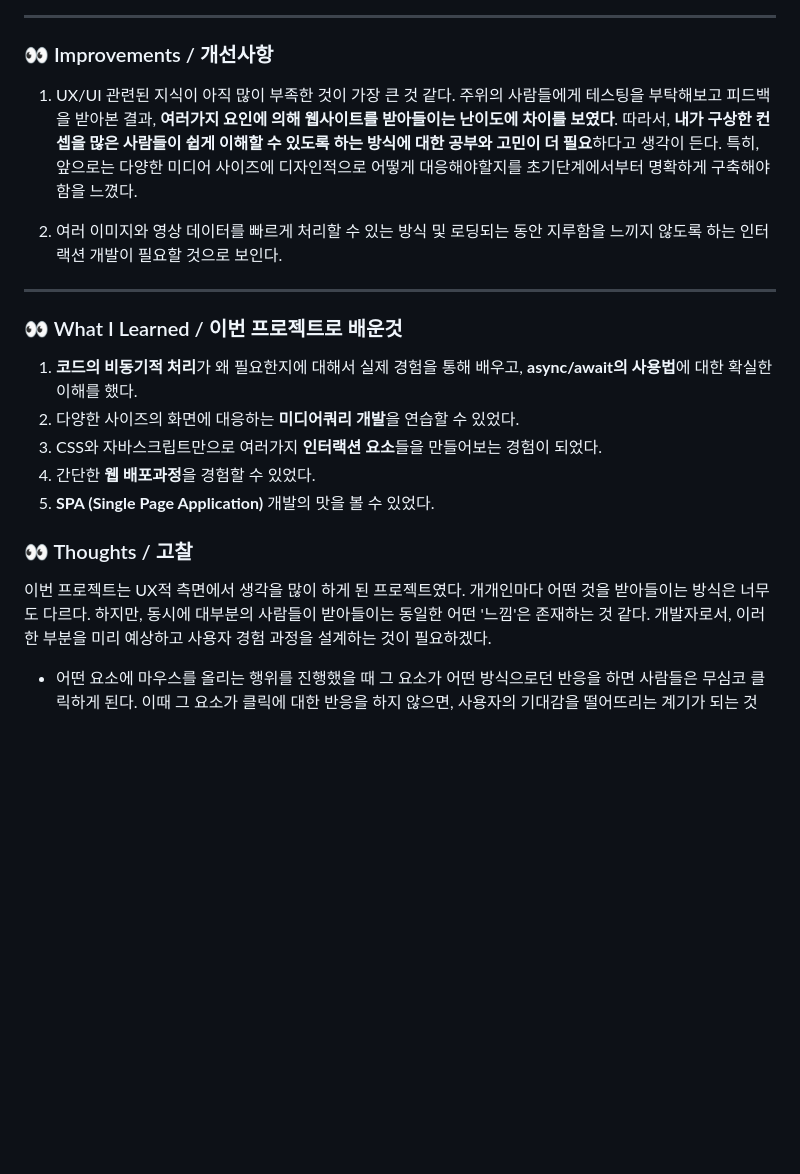
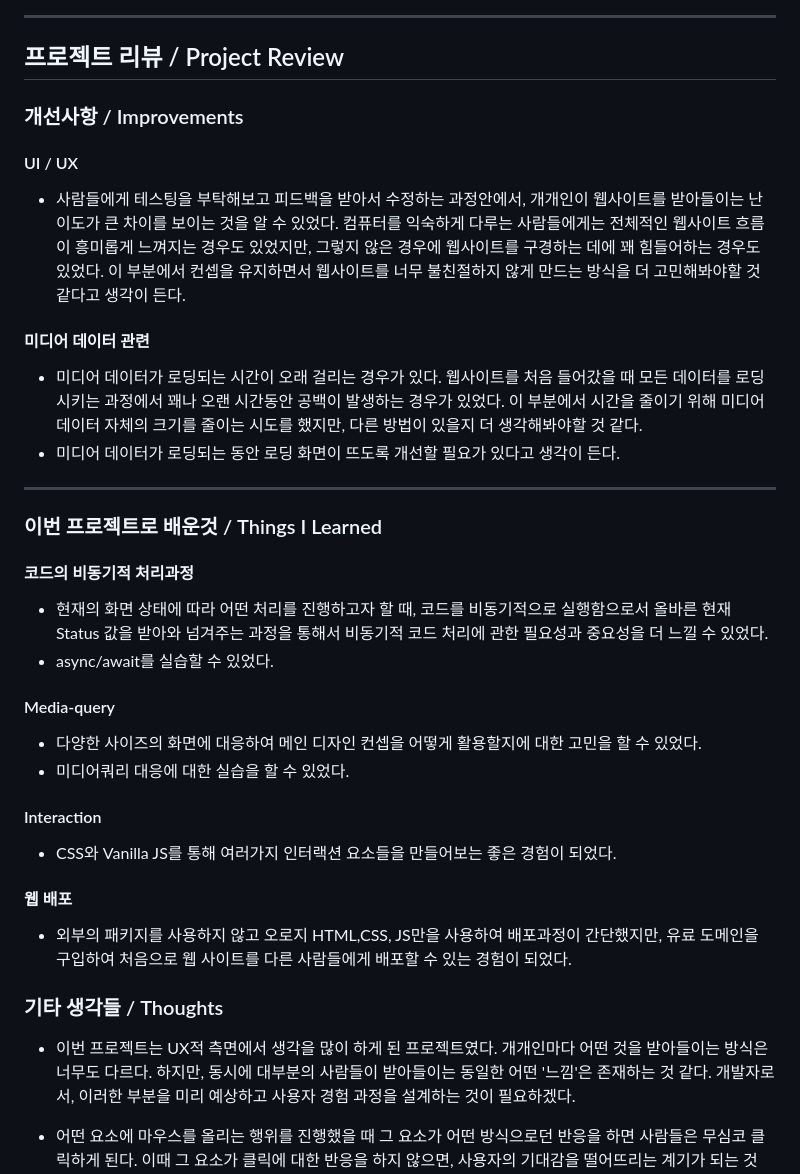
Before and after one commit to shinnjiwoong/portfolio_ver3, a Markdown page: README.md, the part around the change printed below. Drawn GitHub-style; blank space fills up the shorter version.

```diff
--- a/README.md
+++ b/README.md
@@ -42,19 +58,36 @@ https://user-images.githubusercontent.com/109443641/221835931-5b10014a-f9d3-4ba8
 
 ---
- ### 👀 Improvements / 개선사항
- 1. UX/UI 관련된 지식이 아직 많이 부족한 것이 가장 큰 것 같다. 주위의 사람들에게 테스팅을 부탁해보고 피드백을 받아본 결과, **여러가지 요인에 의해 웹사이트를 받아들이는 난이도에 차이를 보였다**. 따라서, **내가 구상한 컨셉을 많은 사람들이 쉽게 이해할 수 있도록 하는 방식에 대한 공부와 고민이 더 필요**하다고 생각이 든다. 특히, 앞으로는 다양한 미디어 사이즈에 디자인적으로 어떻게 대응해야할지를 초기단계에서부터 명확하게 구축해야 함을 느꼈다.
 
- 2. 여러 이미지와 영상 데이터를 빠르게 처리할 수 있는 방식 및 로딩되는 동안 지루함을 느끼지 않도록 하는 인터랙션 개발이 필요할 것으로 보인다.
+ ## 프로젝트 리뷰 / Project Review
+
+ ### 개선사항 / Improvements
+
+ #### UI / UX
+  - 사람들에게 테스팅을 부탁해보고 피드백을 받아서 수정하는 과정안에서, 개개인이 웹사이트를 받아들이는 난이도가 큰 차이를 보이는 것을 알 수 있었다. 컴퓨터를 익숙하게 다루는 사람들에게는 전체적인 웹사이트 흐름이 흥미롭게 느껴지는 경우도 있었지만, 그렇지 않은 경우에 웹사이트를 구경하는 데에 꽤 힘들어하는 경우도 있었다. 이 부분에서 컨셉을 유지하면서 웹사이트를 너무 불친절하지 않게 만드는 방식을 더 고민해봐야할 것 같다고 생각이 든다.
+
+ #### 미디어 데이터 관련
+  - 미디어 데이터가 로딩되는 시간이 오래 걸리는 경우가 있다. 웹사이트를 처음 들어갔을 때 모든 데이터를 로딩시키는 과정에서 꽤나 오랜 시간동안 공백이 발생하는 경우가 있었다. 이 부분에서 시간을 줄이기 위해 미디어 데이터 자체의 크기를 줄이는 시도를 했지만, 다른 방법이 있을지 더 생각해봐야할 것 같다.
+  - 미디어 데이터가 로딩되는 동안 로딩 화면이 뜨도록 개선할 필요가 있다고 생각이 든다.
 ---
-### 👀 What I Learned / 이번 프로젝트로 배운것
-1. **코드의 비동기적 처리**가 왜 필요한지에 대해서 실제 경험을 통해 배우고, **async/await의 사용법**에 대한 확실한 이해를 했다.
-2. 다양한 사이즈의 화면에 대응하는 **미디어쿼리 개발**을 연습할 수 있었다.
-3. CSS와 자바스크립트만으로 여러가지 **인터랙션 요소**들을 만들어보는 경험이 되었다.
-4. 간단한 **웹 배포과정**을 경험할 수 있었다.
-5. **SPA (Single Page Application)** 개발의 맛을 볼 수 있었다.
+### 이번 프로젝트로 배운것 / Things I Learned
 
-### 👀 Thoughts / 고찰
-이번 프로젝트는 UX적 측면에서 생각을 많이 하게 된 프로젝트였다. 개개인마다 어떤 것을 받아들이는 방식은 너무도 다르다. 하지만, 동시에 대부분의 사람들이 받아들이는 동일한 어떤 '느낌'은 존재하는 것 같다.
+#### 코드의 비동기적 처리과정
+ - 현재의 화면 상태에 따라 어떤 처리를 진행하고자 할 때, 코드를 비동기적으로 실행함으로서 올바른 현재 Status 값을 받아와 넘겨주는 과정을 통해서 비동기적 코드 처리에 관한 필요성과 중요성을 더 느낄 수 있었다.
+ - async/await를 실습할 수 있었다.
+
+#### Media-query
+ - 다양한 사이즈의 화면에 대응하여 메인 디자인 컨셉을 어떻게 활용할지에 대한 고민을 할 수 있었다.
+ - 미디어쿼리 대응에 대한 실습을 할 수 있었다.
+
+#### Interaction
+ - CSS와 Vanilla JS를 통해 여러가지 인터랙션 요소들을 만들어보는 좋은 경험이 되었다.
+
+#### 웹 배포
+ - 외부의 패키지를 사용하지 않고 오로지 HTML,CSS, JS만을 사용하여 배포과정이 간단했지만, 유료 도메인을 구입하여 처음으로 웹 사이트를 다른 사람들에게 배포할 수 있는 경험이 되었다.
+
+
+### 기타 생각들 / Thoughts
+ - 이번 프로젝트는 UX적 측면에서 생각을 많이 하게 된 프로젝트였다. 개개인마다 어떤 것을 받아들이는 방식은 너무도 다르다. 하지만, 동시에 대부분의 사람들이 받아들이는 동일한 어떤 '느낌'은 존재하는 것 같다.
 개발자로서, 이러한 부분을 미리 예상하고 사용자 경험 과정을 설계하는 것이 필요하겠다.
 
  - 어떤 요소에 마우스를 올리는 행위를 진행했을 때 그 요소가 어떤 방식으로던 반응을 하면 사람들은 무심코 클릭하게 된다. 이때 그 요소가 클릭에 대한 반응을 하지 않으면, 사용자의 기대감을 떨어뜨리는 계기가 되는 것 같다. 이러한 부분은 웹사이트를 주변인들에게 보여주고 피드백 받는 과정이 없었다면 빠르게 캐치하기 힘든 부분이었다. 프로젝트에 대한 피드백이 중요하다는 점과 더불어 반응하는 요소를 만들때에 사용자를 헷갈리게 하지 않도록 필요한 부분에만 넣는 과정이 필요할 것으로 보인다.
```
Also changed, not shown: other parts of README.md (+45 -29 lines).
